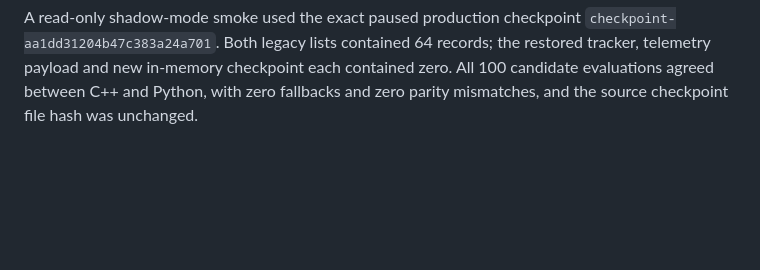
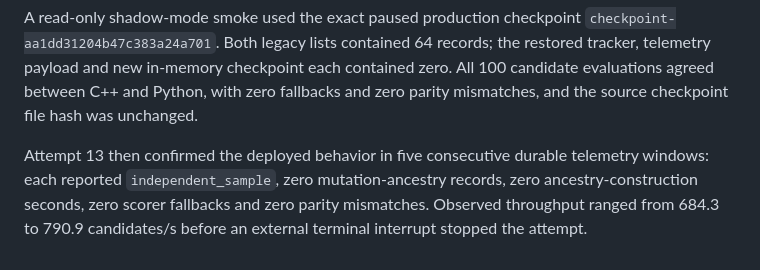
Before and after one commit to hipotures/heg, a Markdown page: docs/reports/M6_DUPLICATE_KEYS_AND_PROVENANCE.md, the part around the change. Rendered like a GitHub page; blank space fills up the shorter version.

```diff
--- a/docs/reports/M6_DUPLICATE_KEYS_AND_PROVENANCE.md
+++ b/docs/reports/M6_DUPLICATE_KEYS_AND_PROVENANCE.md
@@ -114,3 +114,9 @@ the restored tracker, telemetry payload and new in-memory checkpoint each
 contained zero. All 100 candidate evaluations agreed between C++ and Python,
 with zero fallbacks and zero parity mismatches, and the source checkpoint file
 hash was unchanged.
+
+Attempt 13 then confirmed the deployed behavior in five consecutive durable
+telemetry windows: each reported `independent_sample`, zero mutation-ancestry
+records, zero ancestry-construction seconds, zero scorer fallbacks and zero
+parity mismatches. Observed throughput ranged from 684.3 to 790.9
+candidates/s before an external terminal interrupt stopped the attempt.
```
Also changed, not shown: docs/IMPLEMENTATION_STATUS.md (+8 -0 lines), docs/reports/M6_CLIENT_CONTEXT_BUDGET_REPAIR.md (+18 -0 lines).
